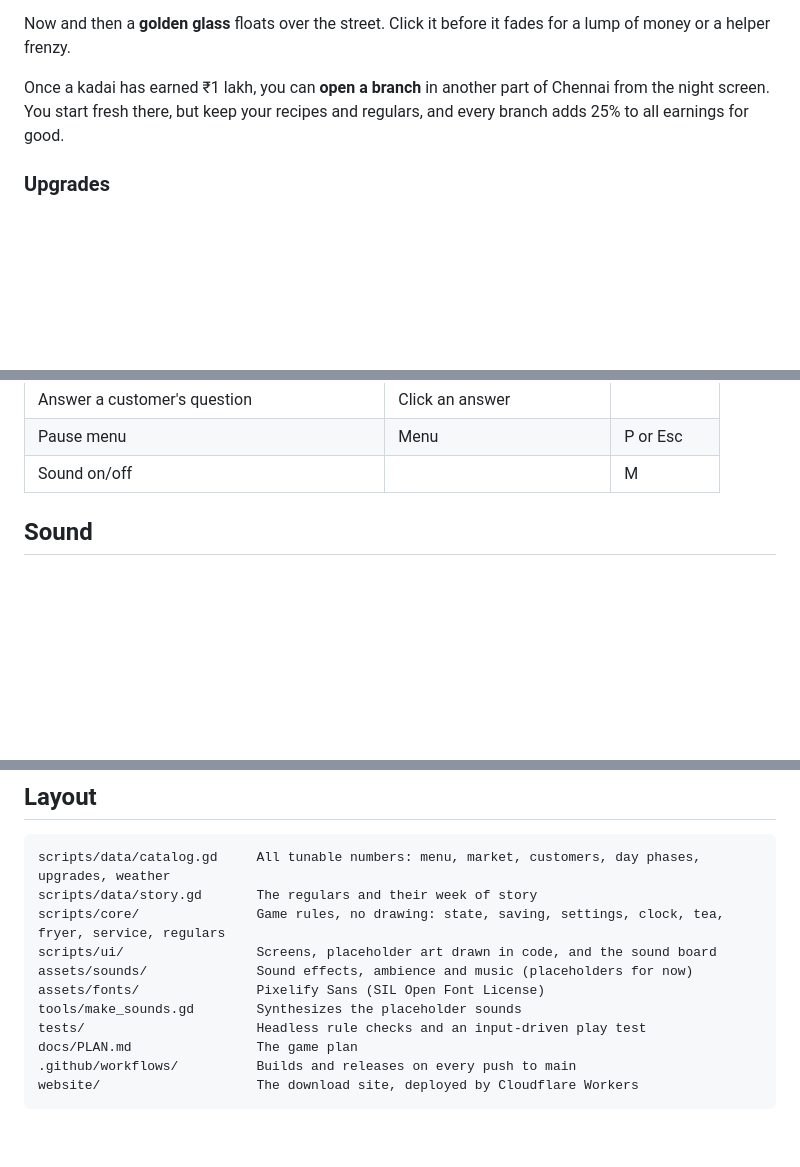
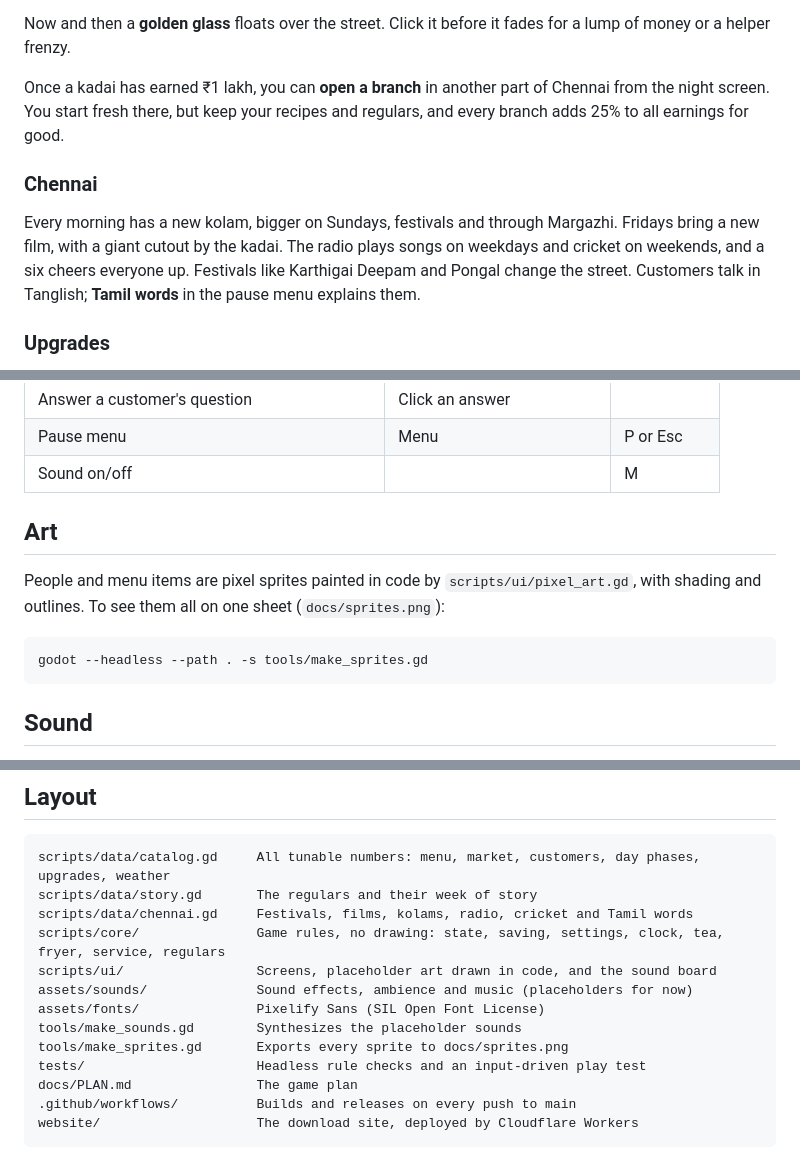
Before and after one commit to praveenjuge/tea-kadai, a Markdown page: README.md, 3 parts joined by grey strips. GitHub-like rendering; blank space fills up the shorter version.

Commit message:
Paint people and menu items as pixel sprites; document round 8

````diff
--- a/README.md
+++ b/README.md
@@ -76,6 +76,10 @@ Now and then a **golden glass** floats over the street. Click it before it fades
 
 Once a kadai has earned ₹1 lakh, you can **open a branch** in another part of Chennai from the night screen. You start fresh there, but keep your recipes and regulars, and every branch adds 25% to all earnings for good.
 
+### Chennai
+
+Every morning has a new kolam, bigger on Sundays, festivals and through Margazhi. Fridays bring a new film, with a giant cutout by the kadai. The radio plays songs on weekdays and cricket on weekends, and a six cheers everyone up. Festivals like Karthigai Deepam and Pongal change the street. Customers talk in Tanglish; **Tamil words** in the pause menu explains them.
+
 ### Upgrades
 
 Bench, bigger milk pot, fresh paint and sign, plants and string lights, table fan, radio and posters, bigger counter, lit signboard. Most unlock at a kadai level, and each one shows on the stall.
@@ -95,6 +99,14 @@ The game is mouse first. Keys are optional shortcuts.
 | Answer a customer's question | Click an answer | |
 | Pause menu | Menu | P or Esc |
 | Sound on/off | | M |
+
+## Art
+
+People and menu items are pixel sprites painted in code by `scripts/ui/pixel_art.gd`, with shading and outlines. To see them all on one sheet (`docs/sprites.png`):
+
+```bash
+godot --headless --path . -s tools/make_sprites.gd
+```
 
 ## Sound
 
@@ -125,11 +137,13 @@ godot --path . -s tests/test_week.gd
 ```
 scripts/data/catalog.gd     All tunable numbers: menu, market, customers, day phases, upgrades, weather
 scripts/data/story.gd       The regulars and their week of story
+scripts/data/chennai.gd     Festivals, films, kolams, radio, cricket and Tamil words
 scripts/core/               Game rules, no drawing: state, saving, settings, clock, tea, fryer, service, regulars
 scripts/ui/                 Screens, placeholder art drawn in code, and the sound board
 assets/sounds/              Sound effects, ambience and music (placeholders for now)
 assets/fonts/               Pixelify Sans (SIL Open Font License)
 tools/make_sounds.gd        Synthesizes the placeholder sounds
+tools/make_sprites.gd       Exports every sprite to docs/sprites.png
 tests/                      Headless rule checks and an input-driven play test
 docs/PLAN.md                The game plan
 .github/workflows/          Builds and releases on every push to main
````
Also changed, not shown: docs/PLAN.md (+10 -0 lines), docs/sprites.png (added), 8 other files.
